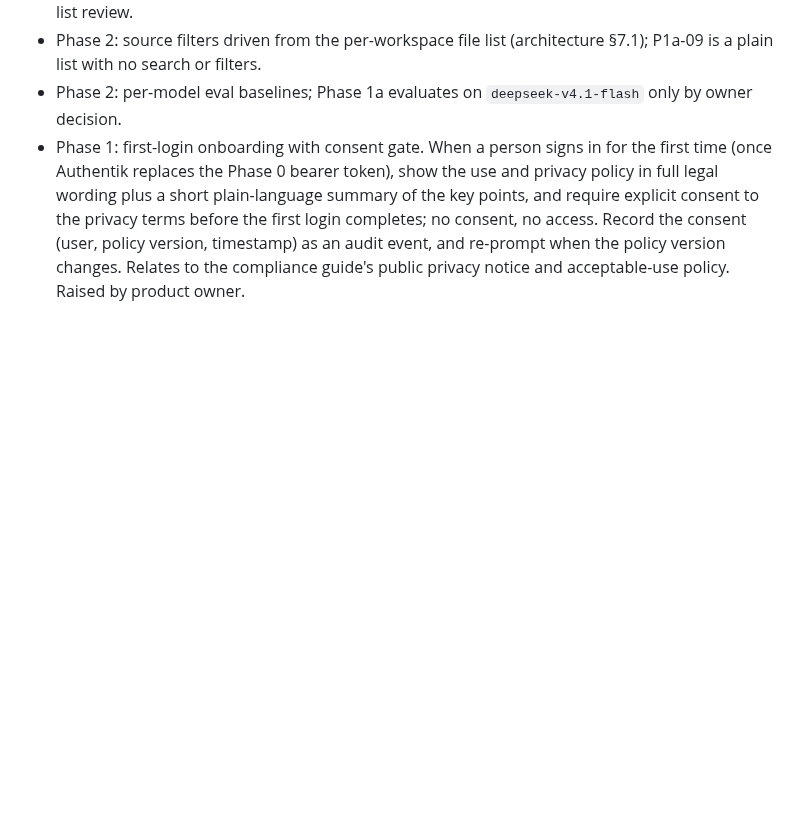
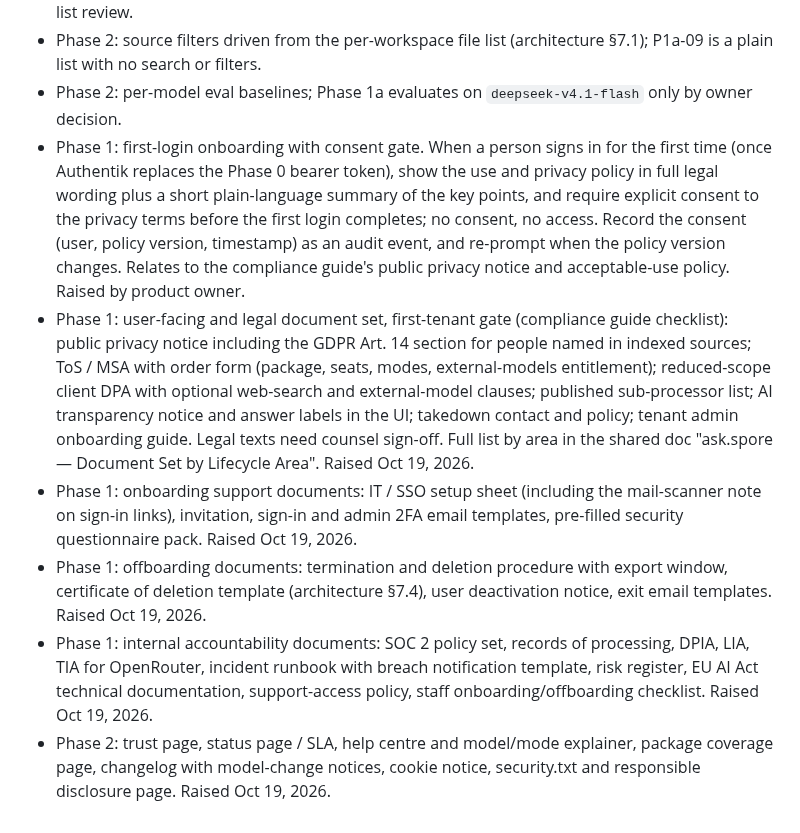
Before and after one commit to pluralfutures/ask.spore, a Markdown page: design/specs/backlog.md, the part around the change. Rendered like a GitHub page; blank space fills up the shorter version.

Commit message:
Backlog: user-facing, legal and internal document set by lifecycle area
Co-Authored-By: Claude Opus 5.5 <noreply@anthropic.com>

```diff
--- a/design/specs/backlog.md
+++ b/design/specs/backlog.md
@@ -23,3 +23,8 @@ Ideas and deferred items raised during a phase that belong to a later phase. One
 - Phase 2: source filters driven from the per-workspace file list (architecture §7.1); P1a-09 is a plain list with no search or filters.
 - Phase 2: per-model eval baselines; Phase 1a evaluates on `deepseek-v4.1-flash` only by owner decision.
 - Phase 1: first-login onboarding with consent gate. When a person signs in for the first time (once Authentik replaces the Phase 0 bearer token), show the use and privacy policy in full legal wording plus a short plain-language summary of the key points, and require explicit consent to the privacy terms before the first login completes; no consent, no access. Record the consent (user, policy version, timestamp) as an audit event, and re-prompt when the policy version changes. Relates to the compliance guide's public privacy notice and acceptable-use policy. Raised by product owner.
+- Phase 1: user-facing and legal document set, first-tenant gate (compliance guide checklist): public privacy notice including the GDPR Art. 14 section for people named in indexed sources; ToS / MSA with order form (package, seats, modes, external-models entitlement); reduced-scope client DPA with optional web-search and external-model clauses; published sub-processor list; AI transparency notice and answer labels in the UI; takedown contact and policy; tenant admin onboarding guide. Legal texts need counsel sign-off. Full list by area in the shared doc "ask.spore — Document Set by Lifecycle Area". Raised Oct 19, 2026.
+- Phase 1: onboarding support documents: IT / SSO setup sheet (including the mail-scanner note on sign-in links), invitation, sign-in and admin 2FA email templates, pre-filled security questionnaire pack. Raised Oct 19, 2026.
+- Phase 1: offboarding documents: termination and deletion procedure with export window, certificate of deletion template (architecture §7.4), user deactivation notice, exit email templates. Raised Oct 19, 2026.
+- Phase 1: internal accountability documents: SOC 2 policy set, records of processing, DPIA, LIA, TIA for OpenRouter, incident runbook with breach notification template, risk register, EU AI Act technical documentation, support-access policy, staff onboarding/offboarding checklist. Raised Oct 19, 2026.
+- Phase 2: trust page, status page / SLA, help centre and model/mode explainer, package coverage page, changelog with model-change notices, cookie notice, security.txt and responsible disclosure page. Raised Oct 19, 2026.
```
